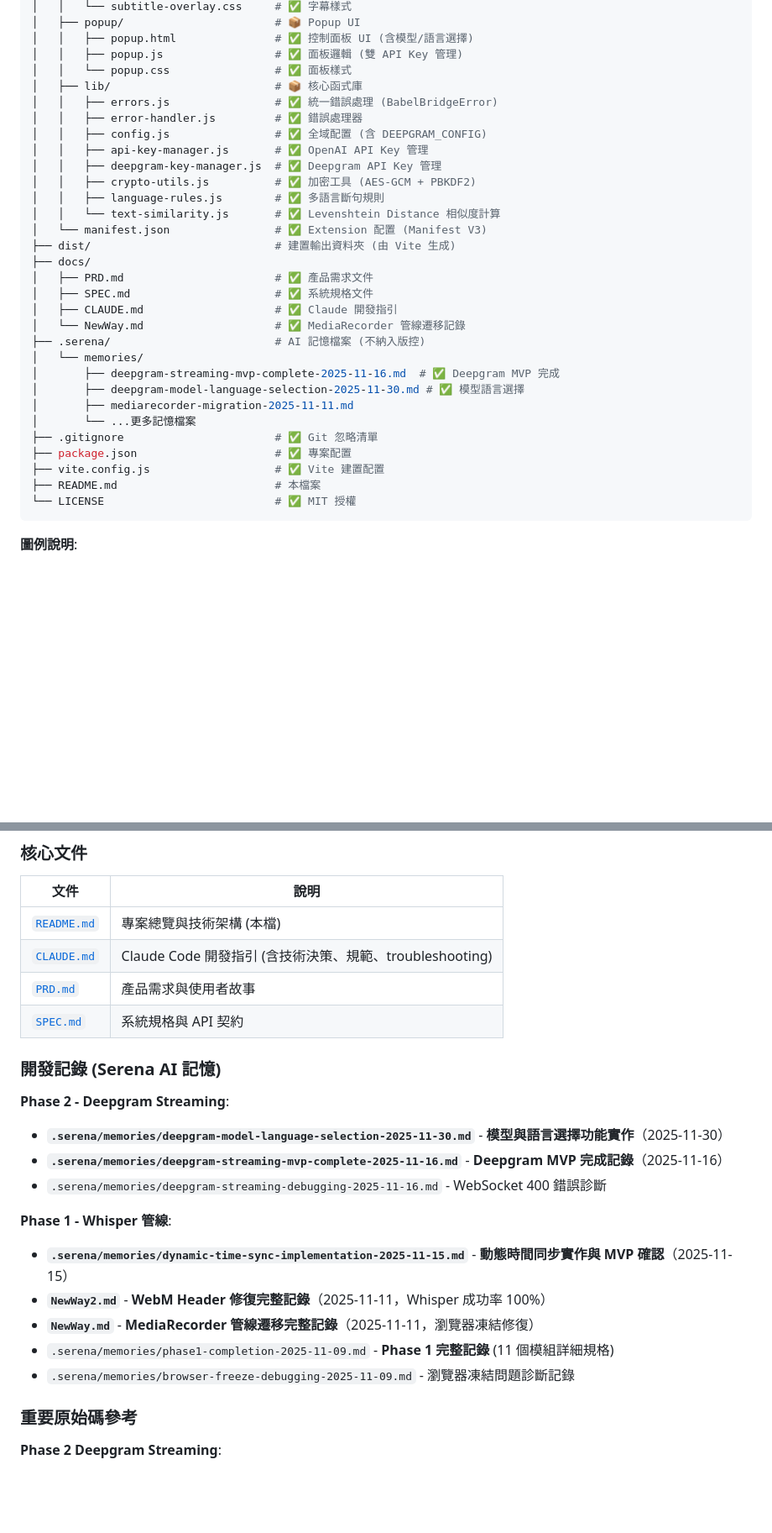
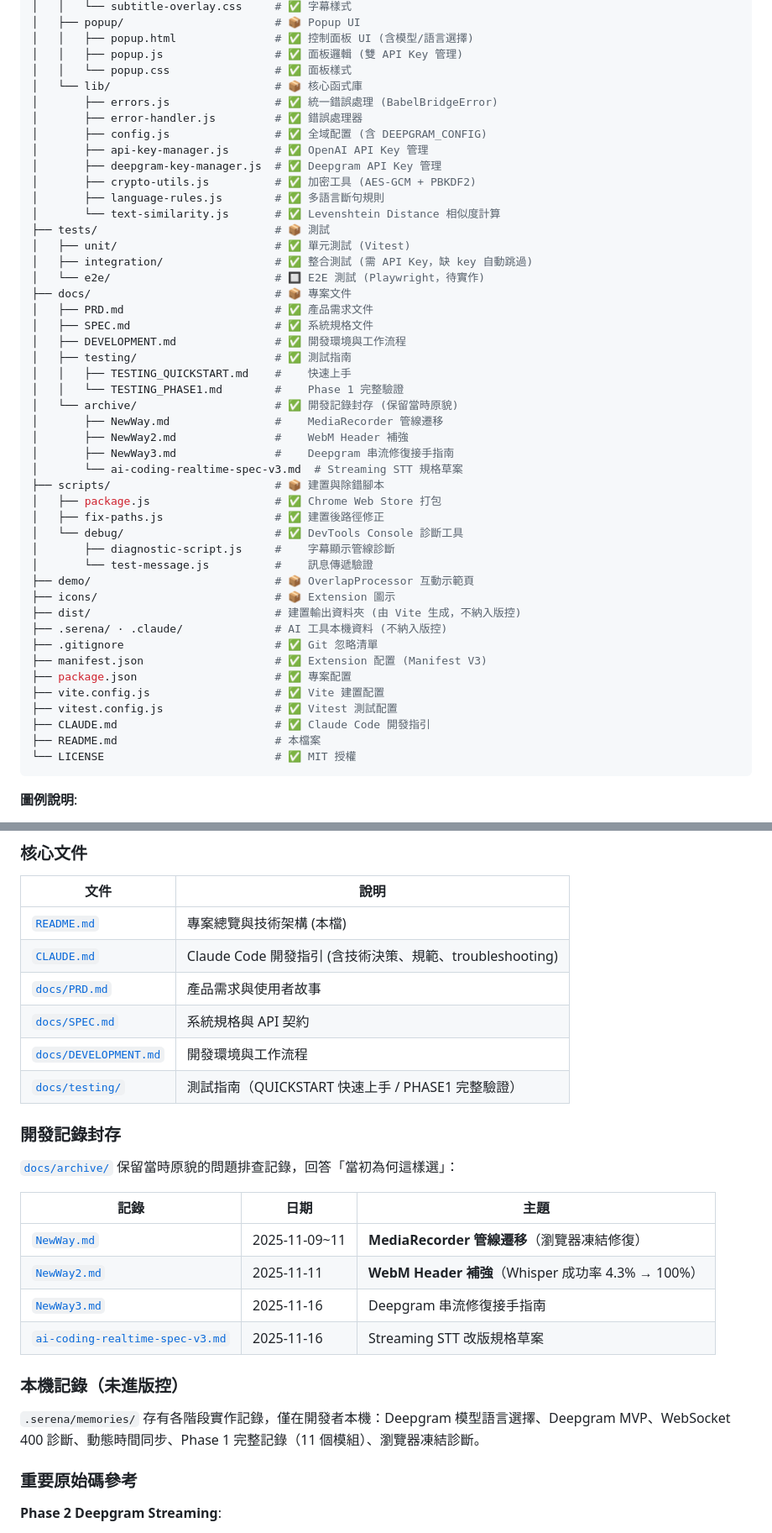
Before and after one commit to tznthou/Babel_Bridge, a Markdown page: README.md, 2 parts joined by grey strips. Shown at 84% size. GitHub-like rendering; blank space fills up the shorter version.

Commit message:
docs: 修正文件交叉引用並補上封存說明
- README 與 CLAUDE.md 內指向 PRD / SPEC / NewWay 的連結改為 docs/ 新路徑
- README 專案結構樹改為反映實際狀態：原本描述的 docs/ 結構與現實不符，
  且列了不存在的 src/manifest.json；補上 tests/、scripts/、demo/、icons/
- 技術棧表的測試框架由 Jest 更正為 Vitest
- 新增 docs/archive/README.md 與 scripts/debug/README.md 說明各自用途
- 明確標示 .serena/ 與 .claude/ 為未進版控的本機記錄

驗證：全 repo 43 條 markdown 相對連結，斷鏈 0

````diff
--- a/README.md
+++ b/README.md
@@ -261,31 +261,47 @@ Babel Bridge/
 │   │   ├── popup.html               # ✅ 控制面板 UI (含模型/語言選擇)
 │   │   ├── popup.js                 # ✅ 面板邏輯 (雙 API Key 管理)
 │   │   └── popup.css                # ✅ 面板樣式
-│   ├── lib/                         # 📦 核心函式庫
-│   │   ├── errors.js                # ✅ 統一錯誤處理 (BabelBridgeError)
-│   │   ├── error-handler.js         # ✅ 錯誤處理器
-│   │   ├── config.js                # ✅ 全域配置 (含 DEEPGRAM_CONFIG)
-│   │   ├── api-key-manager.js       # ✅ OpenAI API Key 管理
-│   │   ├── deepgram-key-manager.js  # ✅ Deepgram API Key 管理
-│   │   ├── crypto-utils.js          # ✅ 加密工具 (AES-GCM + PBKDF2)
-│   │   ├── language-rules.js        # ✅ 多語言斷句規則
-│   │   └── text-similarity.js       # ✅ Levenshtein Distance 相似度計算
-│   └── manifest.json                # ✅ Extension 配置 (Manifest V3)
-├── dist/                            # 建置輸出資料夾 (由 Vite 生成)
-├── docs/
+│   └── lib/                         # 📦 核心函式庫
+│       ├── errors.js                # ✅ 統一錯誤處理 (BabelBridgeError)
+│       ├── error-handler.js         # ✅ 錯誤處理器
+│       ├── config.js                # ✅ 全域配置 (含 DEEPGRAM_CONFIG)
+│       ├── api-key-manager.js       # ✅ OpenAI API Key 管理
+│       ├── deepgram-key-manager.js  # ✅ Deepgram API Key 管理
+│       ├── crypto-utils.js          # ✅ 加密工具 (AES-GCM + PBKDF2)
+│       ├── language-rules.js        # ✅ 多語言斷句規則
+│       └── text-similarity.js       # ✅ Levenshtein Distance 相似度計算
+├── tests/                           # 📦 測試
+│   ├── unit/                        # ✅ 單元測試 (Vitest)
+│   ├── integration/                 # ✅ 整合測試 (需 API Key，缺 key 自動跳過)
+│   └── e2e/                         # 🔲 E2E 測試 (Playwright，待實作)
+├── docs/                            # 📦 專案文件
 │   ├── PRD.md                       # ✅ 產品需求文件
 │   ├── SPEC.md                      # ✅ 系統規格文件
-│   ├── CLAUDE.md                    # ✅ Claude 開發指引
-│   └── NewWay.md                    # ✅ MediaRecorder 管線遷移記錄
-├── .serena/                         # AI 記憶檔案 (不納入版控)
-│   └── memories/
-│       ├── deepgram-streaming-mvp-complete-2025-11-16.md  # ✅ Deepgram MVP 完成
-│       ├── deepgram-model-language-selection-2025-11-30.md # ✅ 模型語言選擇
-│       ├── mediarecorder-migration-2025-11-11.md
-│       └── ...更多記憶檔案
+│   ├── DEVELOPMENT.md               # ✅ 開發環境與工作流程
+│   ├── testing/                     # ✅ 測試指南
+│   │   ├── TESTING_QUICKSTART.md    #    快速上手
+│   │   └── TESTING_PHASE1.md        #    Phase 1 完整驗證
+│   └── archive/                     # ✅ 開發記錄封存 (保留當時原貌)
+│       ├── NewWay.md                #    MediaRecorder 管線遷移
+│       ├── NewWay2.md               #    WebM Header 補強
+│       ├── NewWay3.md               #    Deepgram 串流修復接手指南
+│       └── ai-coding-realtime-spec-v3.md  # Streaming STT 規格草案
+├── scripts/                         # 📦 建置與除錯腳本
+│   ├── package.js                   # ✅ Chrome Web Store 打包
+│   ├── fix-paths.js                 # ✅ 建置後路徑修正
+│   └── debug/                       # ✅ DevTools Console 診斷工具
+│       ├── diagnostic-script.js     #    字幕顯示管線診斷
+│       └── test-message.js          #    訊息傳遞驗證
+├── demo/                            # 📦 OverlapProcessor 互動示範頁
+├── icons/                           # 📦 Extension 圖示
+├── dist/                            # 建置輸出資料夾 (由 Vite 生成，不納入版控)
+├── .serena/ · .claude/              # AI 工具本機資料 (不納入版控)
 ├── .gitignore                       # ✅ Git 忽略清單
+├── manifest.json                    # ✅ Extension 配置 (Manifest V3)
 ├── package.json                     # ✅ 專案配置
 ├── vite.config.js                   # ✅ Vite 建置配置
+├── vitest.config.js                 # ✅ Vitest 測試配置
+├── CLAUDE.md                        # ✅ Claude Code 開發指引
 ├── README.md                        # 本檔案
 └── LICENSE                          # ✅ MIT 授權
 ```
@@ -658,22 +674,25 @@ npm run package
 |------|------|
 | [`README.md`](./README.md) | 專案總覽與技術架構 (本檔) |
 | [`CLAUDE.md`](./CLAUDE.md) | Claude Code 開發指引 (含技術決策、規範、troubleshooting) |
-| [`PRD.md`](./PRD.md) | 產品需求與使用者故事 |
-| [`SPEC.md`](./SPEC.md) | 系統規格與 API 契約 |
+| [`docs/PRD.md`](./docs/PRD.md) | 產品需求與使用者故事 |
+| [`docs/SPEC.md`](./docs/SPEC.md) | 系統規格與 API 契約 |
+| [`docs/DEVELOPMENT.md`](./docs/DEVELOPMENT.md) | 開發環境與工作流程 |
+| [`docs/testing/`](./docs/testing/) | 測試指南（QUICKSTART 快速上手 / PHASE1 完整驗證） |
 
-### 開發記錄 (Serena AI 記憶)
+### 開發記錄封存
 
-**Phase 2 - Deepgram Streaming**:
-- **`.serena/memories/deepgram-model-language-selection-2025-11-30.md`** - **模型與語言選擇功能實作**（2025-11-30）
-- **`.serena/memories/deepgram-streaming-mvp-complete-2025-11-16.md`** - **Deepgram MVP 完成記錄**（2025-11-16）
-- `.serena/memories/deepgram-streaming-debugging-2025-11-16.md` - WebSocket 400 錯誤診斷
+[`docs/archive/`](./docs/archive/) 保留當時原貌的問題排查記錄，回答「當初為何這樣選」：
 
-**Phase 1 - Whisper 管線**:
-- **`.serena/memories/dynamic-time-sync-implementation-2025-11-15.md`** - **動態時間同步實作與 MVP 確認**（2025-11-15）
-- **`NewWay2.md`** - **WebM Header 修復完整記錄**（2025-11-11，Whisper 成功率 100%）
-- **`NewWay.md`** - **MediaRecorder 管線遷移完整記錄**（2025-11-11，瀏覽器凍結修復）
-- `.serena/memories/phase1-completion-2025-11-09.md` - **Phase 1 完整記錄** (11 個模組詳細規格)
-- `.serena/memories/browser-freeze-debugging-2025-11-09.md` - 瀏覽器凍結問題診斷記錄
+| 記錄 | 日期 | 主題 |
+|------|------|------|
+| [`NewWay.md`](./docs/archive/NewWay.md) | 2025-11-09~11 | **MediaRecorder 管線遷移**（瀏覽器凍結修復） |
+| [`NewWay2.md`](./docs/archive/NewWay2.md) | 2025-11-11 | **WebM Header 補強**（Whisper 成功率 4.3% → 100%） |
+| [`NewWay3.md`](./docs/archive/NewWay3.md) | 2025-11-16 | Deepgram 串流修復接手指南 |
+| [`ai-coding-realtime-spec-v3.md`](./docs/archive/ai-coding-realtime-spec-v3.md) | 2025-11-16 | Streaming STT 改版規格草案 |
+
+### 本機記錄（未進版控）
+
+`.serena/memories/` 存有各階段實作記錄，僅在開發者本機：Deepgram 模型語言選擇、Deepgram MVP、WebSocket 400 診斷、動態時間同步、Phase 1 完整記錄（11 個模組）、瀏覽器凍結診斷。
 
 ### 重要原始碼參考
 
````
Also changed, not shown: other parts of README.md (+1 -1 lines), CLAUDE.md (+21 -14 lines).
